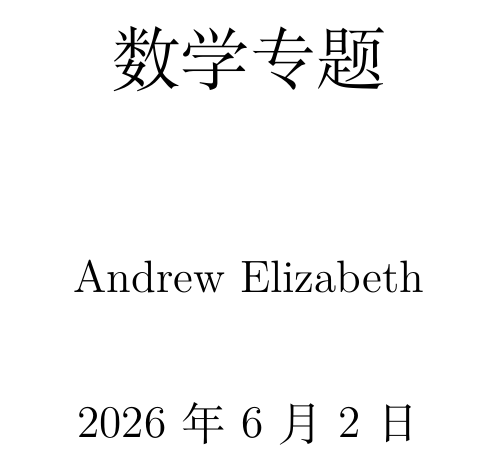
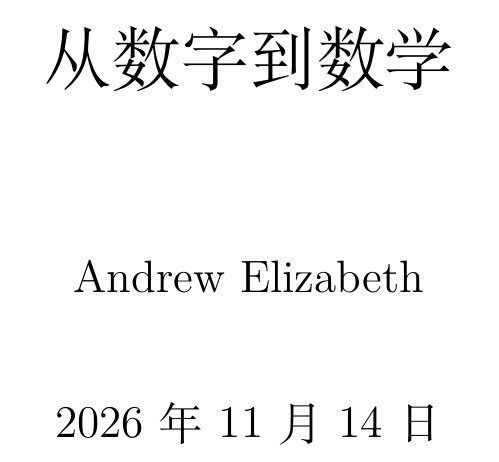
Before and after one commit to EasterGhost/math, a LaTeX thesis (main.tex): part of page 1 of 353, cut at the place of the change. Compiled offline with XeLaTeX; a missing font is replaced by an installed copy or a similar font.

Commit message:
Rename the book to From Numbers to Mathematics and update its date

```diff
--- a/main.tex
+++ b/main.tex
@@ -3,9 +3,9 @@
 
 \graphicspath{{media/}}
 
-\title{数学专题}
+\title{从数字到数学}
 \author{Andrew Elizabeth}
-\date{2026年6月2日}
+\date{2026年11月14日}
 
 % 只看某一章时可启用（只排版该章；其余章不排版、页码从 .aux 取，且该章页码会随之改变）
 %\includeonly{chapters/geometry}
```
